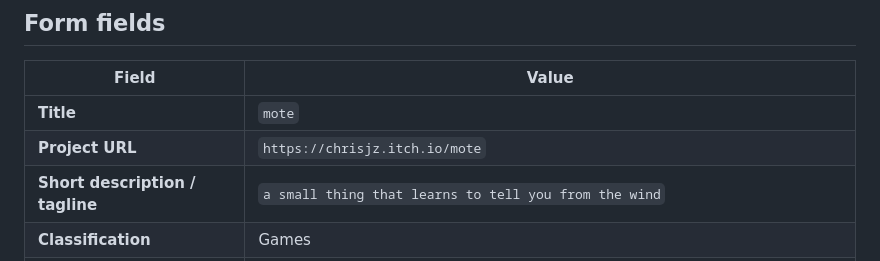
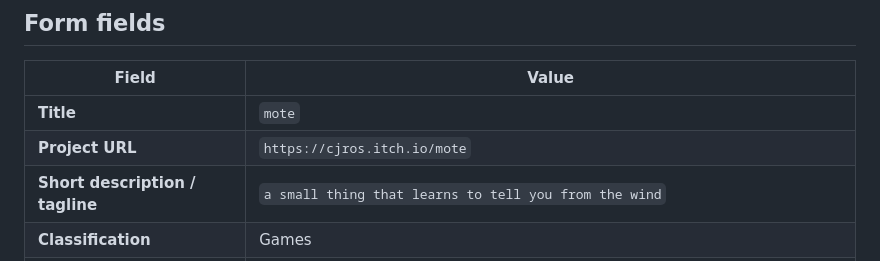
Before and after one commit to chrisjz/mote, a Markdown page: dist/itch/SUBMISSION.md, the part around the change. Drawn GitHub-style.

```diff
--- a/dist/itch/SUBMISSION.md
+++ b/dist/itch/SUBMISSION.md
@@ -12,7 +12,7 @@ synthetic hand (the same one `harness.mjs` uses to prove the mechanics).
 | Field | Value |
 |---|---|
 | **Title** | `mote` |
-| **Project URL** | `https://chrisjz.itch.io/mote` |
+| **Project URL** | `https://cjros.itch.io/mote` |
 | **Short description / tagline** | `a small thing that learns to tell you from the wind` |
 | **Classification** | Games |
 | **Kind of project** | HTML — "This file will be played in the browser" |
```
Also changed, not shown: README.md (+1 -1 lines).
